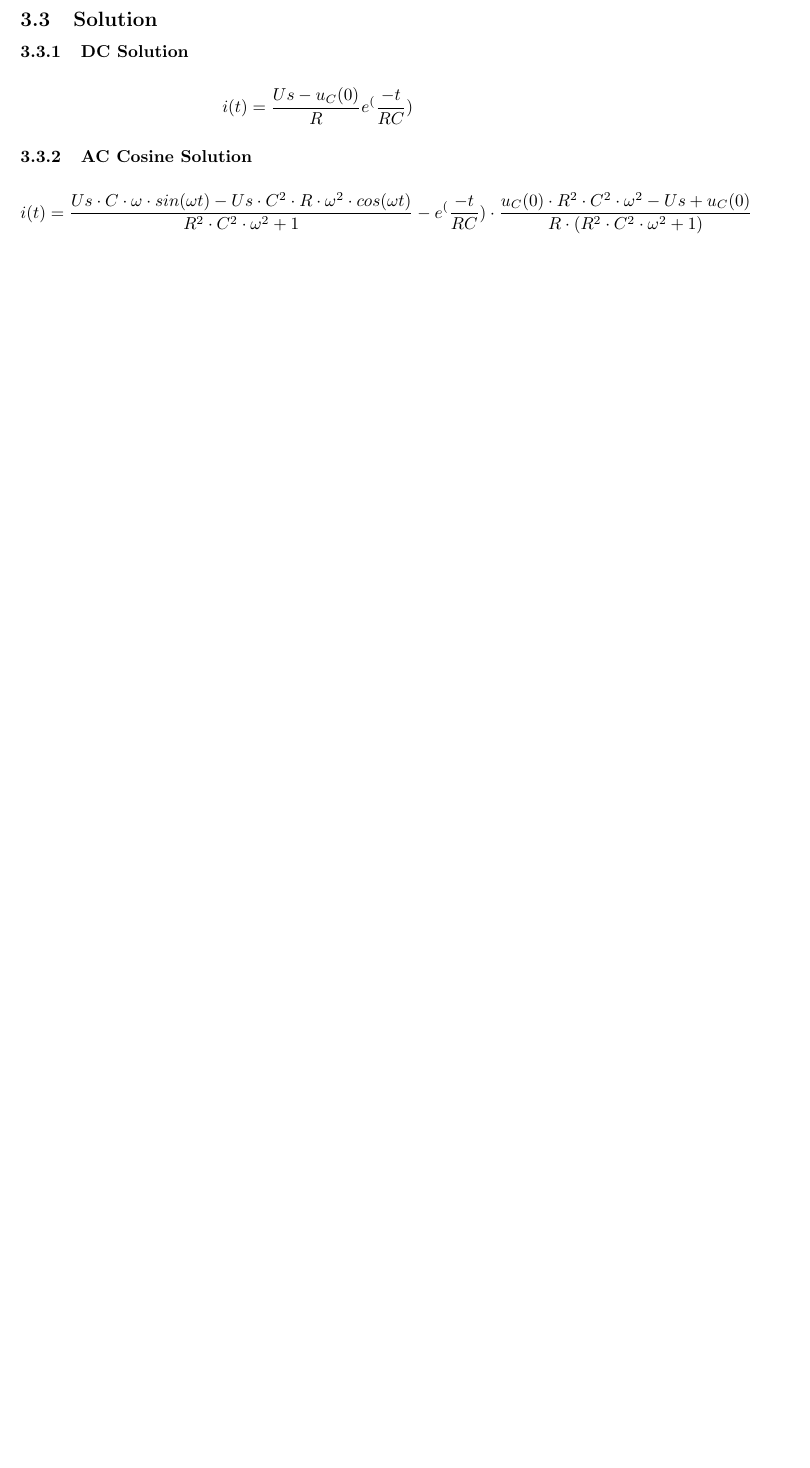
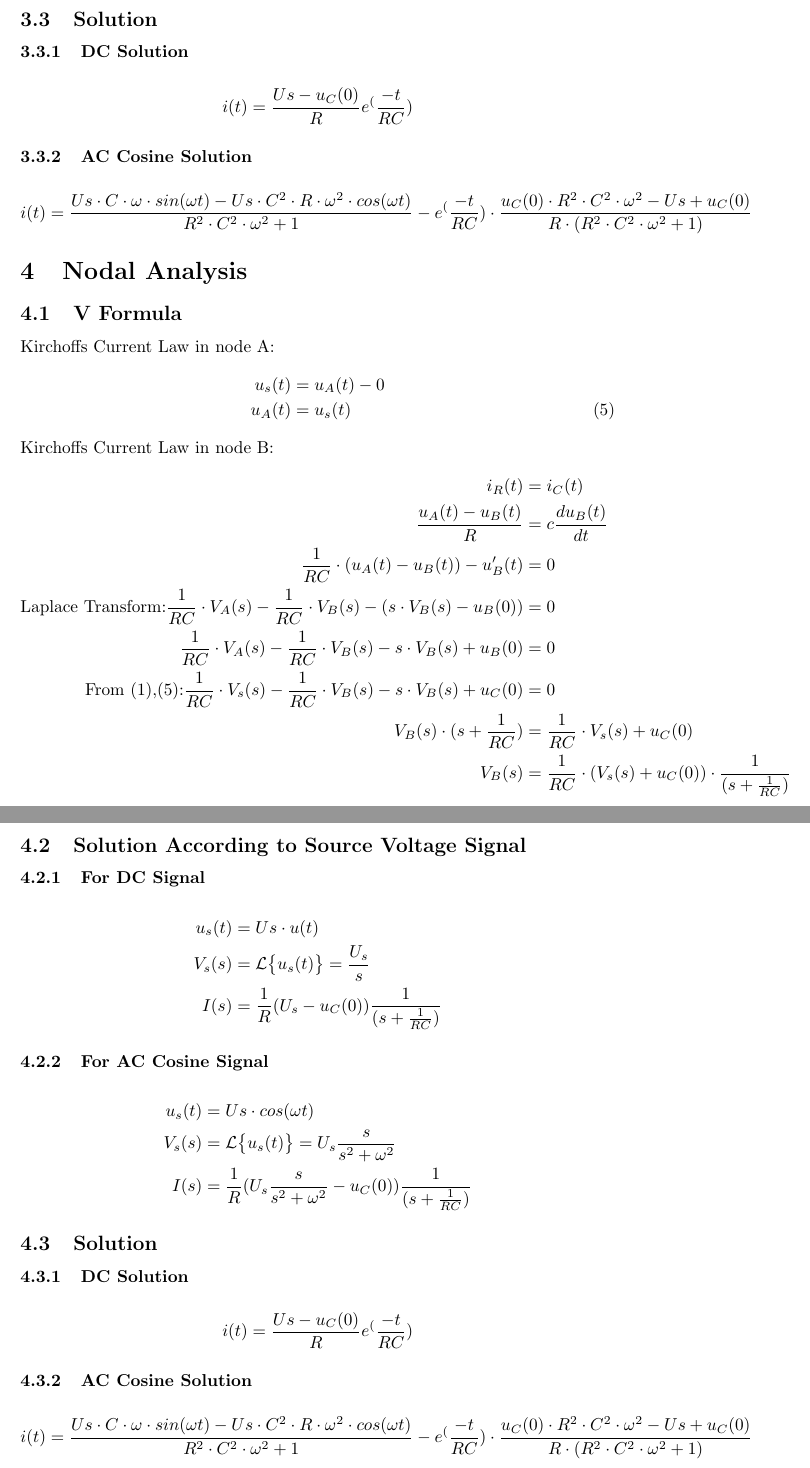
Before and after one commit to aimilios/CircuitAnalysis, a LaTeX document (RCSeries.tex): part of page 4 of 4 before the commit and two parts of pages 4 and 5 of 5 after it, the two joined at a grey line, cut so that both start at the same text, the shorter picture padded with empty space. Compiled offline with pdfLaTeX.

Commit message:
Added Nodal Analysis V Formula

```diff
--- a/RCSeries.tex
+++ b/RCSeries.tex
@@ -108,5 +108,46 @@ All initial Conditions:
 \begin{align*}
    i(t) = \frac{Us\cdot C\cdot \omega \cdot sin(\omega t)-Us\cdot C^2\cdot R \cdot \omega^2 \cdot cos(\omega t)}{R^2\cdot C^2 \cdot \omega ^2 +1}-e^(\frac{-t}{RC})\cdot\frac{u_C(0)\cdot R^2\cdot C^2 \cdot \omega ^2-Us+u_C(0)}{R\cdot (R^2\cdot C^2 \cdot \omega ^2 +1)}
 \end{align*}
+\section{Nodal Analysis}
+\subsection{V Formula}
+Kirchoffs Current Law in node A:
+\begin{align}
+       u_s(t) &= u_A(t) - 0 \nonumber \\
+       u_A(t) &= u_s(t)     \label{eq2}
+\end{align}
+Kirchoffs Current Law in node B:
+\begin{align*}
+    i_R(t)&=i_C(t) \\
+    \frac{u_A(t)-u_B(t)}{R} &= c \frac{du_B(t)}{dt}\\
+    \frac{1}{RC}\cdot (u_A(t)-u_B(t)) - u_B'(t)&=0\\
+    \text{Laplace Transform:} \frac{1}{RC}\cdot V_A(s) - \frac{1}{RC}\cdot V_B(s) -(s\cdot V_B(s) -u_B(0)) &= 0\\
+    \frac{1}{RC}\cdot V_A(s) - \frac{1}{RC}\cdot V_B(s) -s\cdot V_B(s) +u_B(0) &= 0\\
+    \text{From (1),(5):}
+    \frac{1}{RC}\cdot V_s(s) - \frac{1}{RC}\cdot V_B(s) -s\cdot V_B(s) +u_C(0) &= 0\\
+    V_B(s)\cdot(s+\frac{1}{RC}) &= \frac{1}{RC}\cdot V_s(s) + u_C(0)\\
+    V_B(s) &= \frac{1}{RC}\cdot (V_s(s) + u_C(0))\cdot \frac{1}{(s+\frac{1}{RC})}
+\end{align*}
 
+\subsection{Solution According to Source Voltage Signal}
+\subsubsection{For DC Signal}
+\begin{align*}
+    u_s(t) &= Us \cdot u(t)\\
+    V_s(s) &= \mathcal{L} \big\{u_s(t)\big\} = \frac{U_s}{s}\\
+    I(s) &= \frac{1}{R} (U_s - u_C(0))\frac{1}{(s+ \frac{1}{RC})}
+\end{align*}
+\subsubsection{For AC Cosine Signal}
+\begin{align*}
+    u_s(t) &= Us \cdot cos(\omega t)\\
+    V_s(s) &= \mathcal{L} \big\{u_s(t)\big\} =U_s \frac{s}{s^2+\omega^2}\\
+    I(s) &= \frac{1}{R} (U_s \frac{s}{s^2+\omega^2} - u_C(0))\frac{1}{(s+ \frac{1}{RC})}
+\end{align*}
+\subsection{Solution}
+\subsubsection{DC Solution}
+\begin{align*}
+   i(t) = \frac{Us-u_C(0)}{R} e^(\frac{-t}{RC})
+\end{align*}
+\subsubsection{AC Cosine Solution}
+\begin{align*}
+   i(t) = \frac{Us\cdot C\cdot \omega \cdot sin(\omega t)-Us\cdot C^2\cdot R \cdot \omega^2 \cdot cos(\omega t)}{R^2\cdot C^2 \cdot \omega ^2 +1}-e^(\frac{-t}{RC})\cdot\frac{u_C(0)\cdot R^2\cdot C^2 \cdot \omega ^2-Us+u_C(0)}{R\cdot (R^2\cdot C^2 \cdot \omega ^2 +1)}
+\end{align*}
 \end{document}
```
